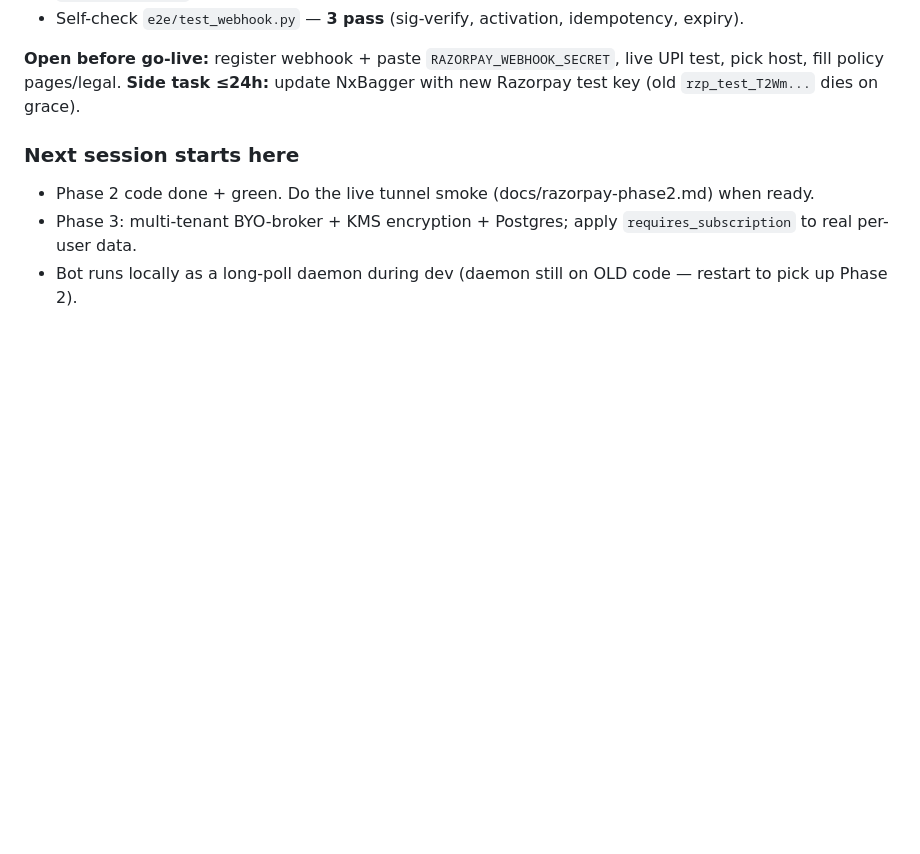
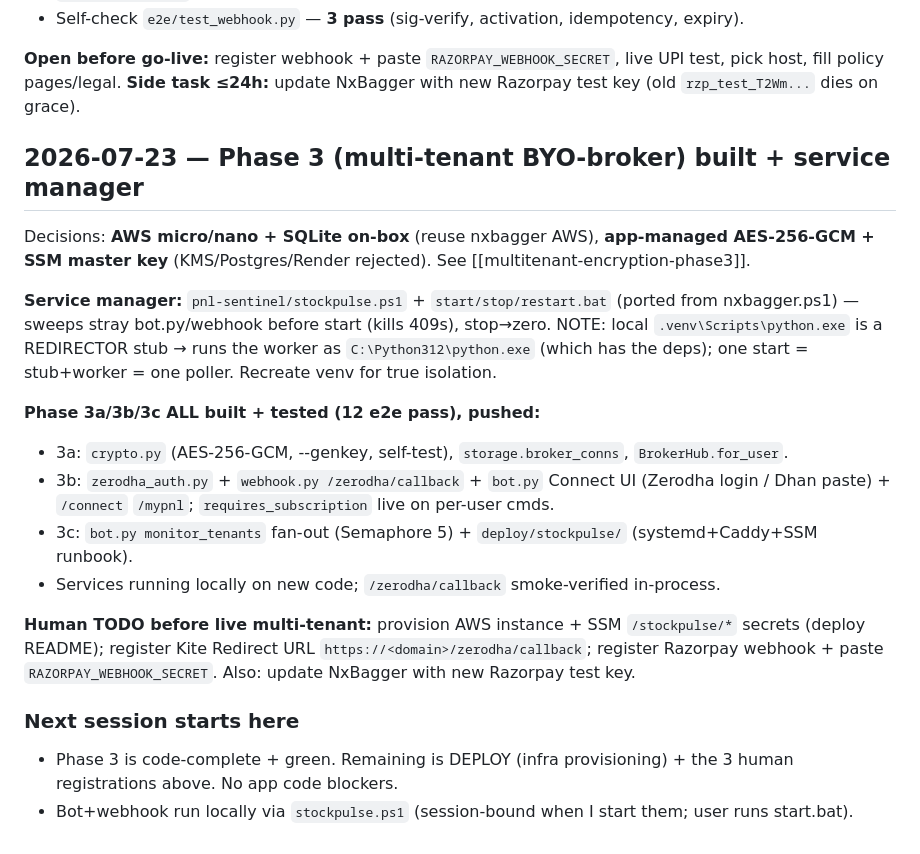
Before and after one commit to rhishi99/Alert-Money, a Markdown page: obsidian-memory/logs/sprint-notes.md, the part around the change. Rendered like a GitHub page; blank space fills up the shorter version.

Commit message:
Update sprint notes: Phase 3 built + service manager, deploy TODO
Co-Authored-By: Claude Opus 4.8 <noreply@anthropic.com>
Claude-Session: https://claude.ai/code/session_01GxbU1iXQKUyaGL41cUjzdZ

```diff
--- a/obsidian-memory/logs/sprint-notes.md
+++ b/obsidian-memory/logs/sprint-notes.md
@@ -53,8 +53,27 @@ See [`docs/razorpay-phase2.md`] and [[razorpay-payment-links-phase2]].
 pick host, fill policy pages/legal. **Side task ≤24h:** update NxBagger with new Razorpay
 test key (old `rzp_test_T2Wm...` dies on grace).
 
+## 2026-07-23 — Phase 3 (multi-tenant BYO-broker) built + service manager
+Decisions: **AWS micro/nano + SQLite on-box** (reuse nxbagger AWS), **app-managed AES-256-GCM +
+SSM master key** (KMS/Postgres/Render rejected). See [[multitenant-encryption-phase3]].
+
+**Service manager:** `pnl-sentinel/stockpulse.ps1` + `start/stop/restart.bat` (ported from
+nxbagger.ps1) — sweeps stray bot.py/webhook before start (kills 409s), stop→zero. NOTE: local
+`.venv\Scripts\python.exe` is a REDIRECTOR stub → runs the worker as `C:\Python312\python.exe`
+(which has the deps); one start = stub+worker = one poller. Recreate venv for true isolation.
+
+**Phase 3a/3b/3c ALL built + tested (12 e2e pass), pushed:**
+- 3a: `crypto.py` (AES-256-GCM, --genkey, self-test), `storage.broker_conns`, `BrokerHub.for_user`.
+- 3b: `zerodha_auth.py` + `webhook.py /zerodha/callback` + `bot.py` Connect UI (Zerodha login /
+  Dhan paste) + `/connect` `/mypnl`; `requires_subscription` live on per-user cmds.
+- 3c: `bot.py monitor_tenants` fan-out (Semaphore 5) + `deploy/stockpulse/` (systemd+Caddy+SSM runbook).
+- Services running locally on new code; `/zerodha/callback` smoke-verified in-process.
+
+**Human TODO before live multi-tenant:** provision AWS instance + SSM `/stockpulse/*` secrets
+(deploy README); register Kite Redirect URL `https://<domain>/zerodha/callback`; register Razorpay
+webhook + paste `RAZORPAY_WEBHOOK_SECRET`. Also: update NxBagger with new Razorpay test key.
+
 ### Next session starts here
-- Phase 2 code done + green. Do the live tunnel smoke (docs/razorpay-phase2.md) when ready.
-- Phase 3: multi-tenant BYO-broker + KMS encryption + Postgres; apply `requires_subscription`
-  to real per-user data.
-- Bot runs locally as a long-poll daemon during dev (daemon still on OLD code — restart to pick up Phase 2).
+- Phase 3 is code-complete + green. Remaining is DEPLOY (infra provisioning) + the 3 human
+  registrations above. No app code blockers.
+- Bot+webhook run locally via `stockpulse.ps1` (session-bound when I start them; user runs start.bat).
```
